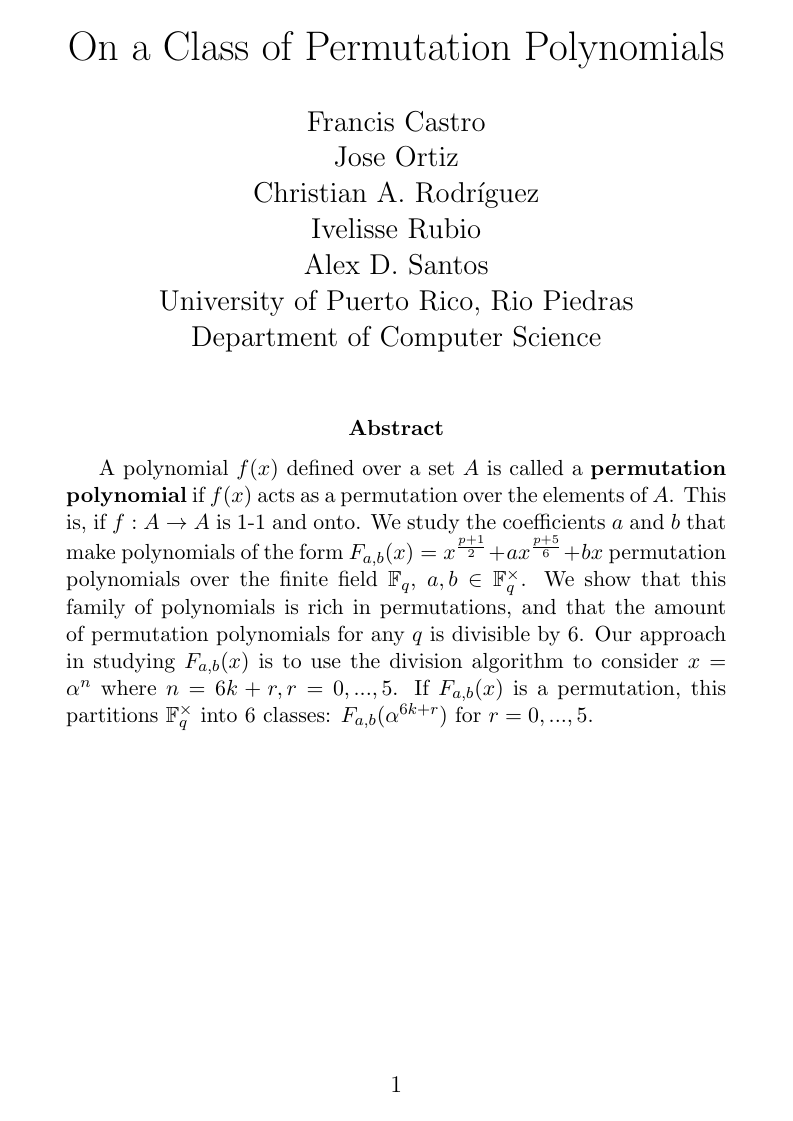
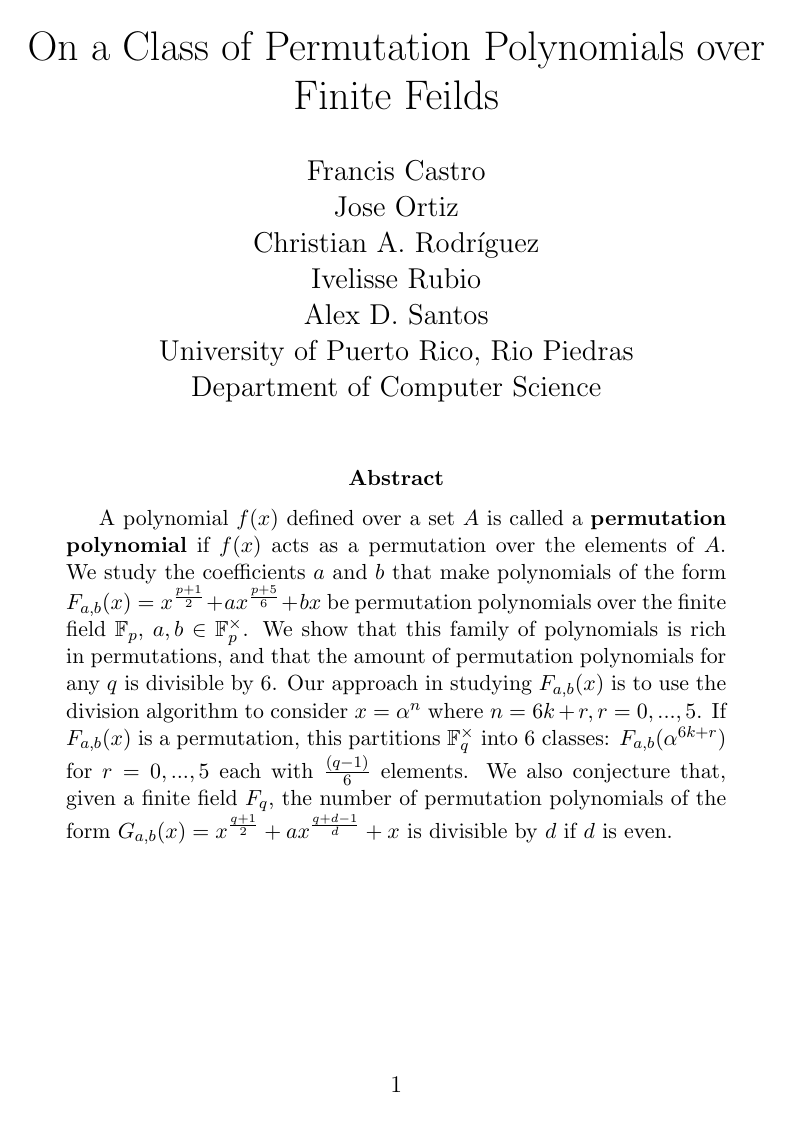
Before and after one commit to chrisrodz/PP-Research, a LaTeX paper (Abstract_SACNAS.tex): the whole page. Compiled offline with pdfLaTeX.

Commit message:
SACNAS Abstract correcciones de Ive segunda iteracion

```diff
--- a/Abstract_SACNAS.tex
+++ b/Abstract_SACNAS.tex
@@ -13,7 +13,7 @@
 \newtheorem{lemma}{Lemma}
 \newtheorem{theorem}{Theorem}
 
-\title{On a Class of Permutation Polynomials}
+\title{On a Class of Permutation Polynomials over Finite Feilds}
 
 \author{Francis Castro \\ Jose Ortiz \\ Christian A. Rodr\'{\i}guez \\ Ivelisse Rubio \\ Alex D. Santos \\ University of Puerto Rico, Rio Piedras \\ Department of Computer Science}
 \date{}
@@ -23,7 +23,7 @@
 
 \begin{abstract}
 
-A polynomial $f(x)$ defined over a set $A$ is called a \textbf{permutation polynomial} if $f(x)$ acts as a permutation over the elements of $A$. This is, if $f: A \rightarrow A$ is 1-1 and onto. We study the coefficients $a$ and $b$ that make polynomials of the form $F_{a,b}(x)=x^{\frac{p+1}{2}} + ax^{\frac{p+5}{6}} + bx$ permutation polynomials over the finite field $\mathbb{F}_{q}$, $a,b \in \mathbb{F}_{q}^{\times}$. We show that this family of polynomials is rich in permutations, and that the amount of permutation polynomials for any $q$ is divisible by $6$. Our approach in studying $F_{a,b}(x)$ is to use the division algorithm to consider $x=\alpha^{n}$ where $n=6k+r, r=0,...,5$. If $F_{a,b}(x)$ is a permutation, this partitions $\mathbb{F}_{q}^{\times}$ into 6 classes: $F_{a,b}(\alpha^{6k+r})$ for $r=0,...,5$.
+A polynomial $f(x)$ defined over a set $A$ is called a \textbf{permutation polynomial} if $f(x)$ acts as a permutation over the elements of $A$. We study the coefficients $a$ and $b$ that make polynomials of the form $F_{a,b}(x)=x^{\frac{p+1}{2}} + ax^{\frac{p+5}{6}} + bx$ be permutation polynomials over the finite field $\mathbb{F}_{p}$, $a,b \in \mathbb{F}_{p}^{\times}$. We show that this family of polynomials is rich in permutations, and that the amount of permutation polynomials for any $q$ is divisible by $6$. Our approach in studying $F_{a,b}(x)$ is to use the division algorithm to consider $x=\alpha^{n}$ where $n=6k+r, r=0,...,5$. If $F_{a,b}(x)$ is a permutation, this partitions $\mathbb{F}_{q}^{\times}$ into 6 classes: $F_{a,b}(\alpha^{6k+r})$ for $r=0,...,5$ each with $\frac{(q-1)}{6}$ elements. We also conjecture that, given a finite field $F_q$, the number of permutation polynomials of the form $G_{a,b}(x)=x^{\frac{q+1}{2}} + ax^{\frac{q+d-1}{d}}+x$ is divisible by $d$ if $d$ is even.
 
 \end{abstract}
 
```
Also changed, not shown: Abstract_SACNAS.pdf.
